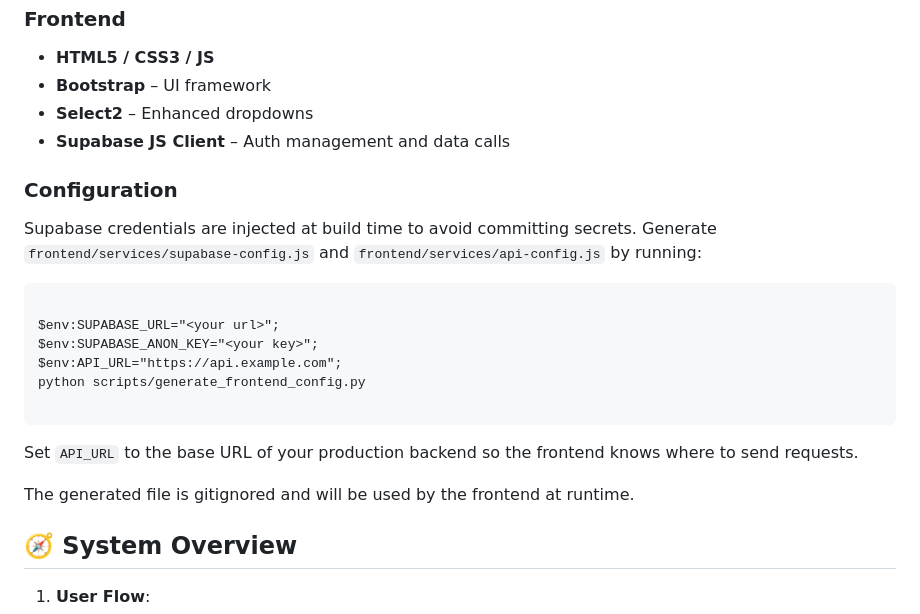
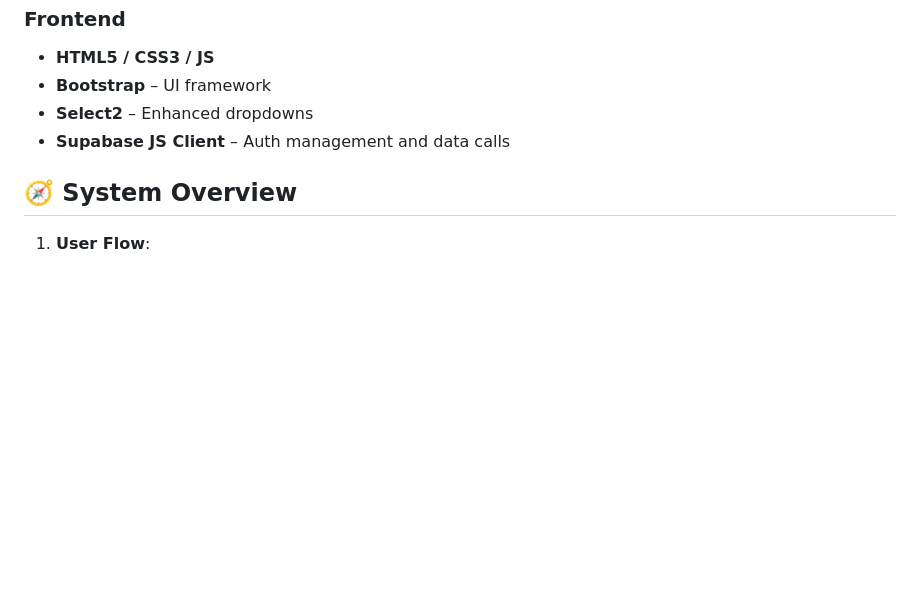
Before and after one commit to EyalPasha/BundesTrip, a Markdown page: README.md, the part around the change. Drawn GitHub-style; blank space fills up the shorter version.

````diff
--- a/README.md
+++ b/README.md
@@ -67,24 +67,6 @@ BundesTrip is a full-stack web application that helps users explore and plan cus
 * **Select2** – Enhanced dropdowns
 * **Supabase JS Client** – Auth management and data calls
 
-### Configuration
-
-Supabase credentials are injected at build time to avoid committing secrets.
-Generate `frontend/services/supabase-config.js` and `frontend/services/api-config.js` by running:
-
-```
-
-$env:SUPABASE_URL="<your url>";
-$env:SUPABASE_ANON_KEY="<your key>";
-$env:API_URL="https://api.example.com";
-python scripts/generate_frontend_config.py
-
-```
-
-Set `API_URL` to the base URL of your production backend so the frontend knows where to send requests.
-
-The generated file is gitignored and will be used by the frontend at runtime.
-
 ## 🧭 System Overview
 
 1. **User Flow**:
````
